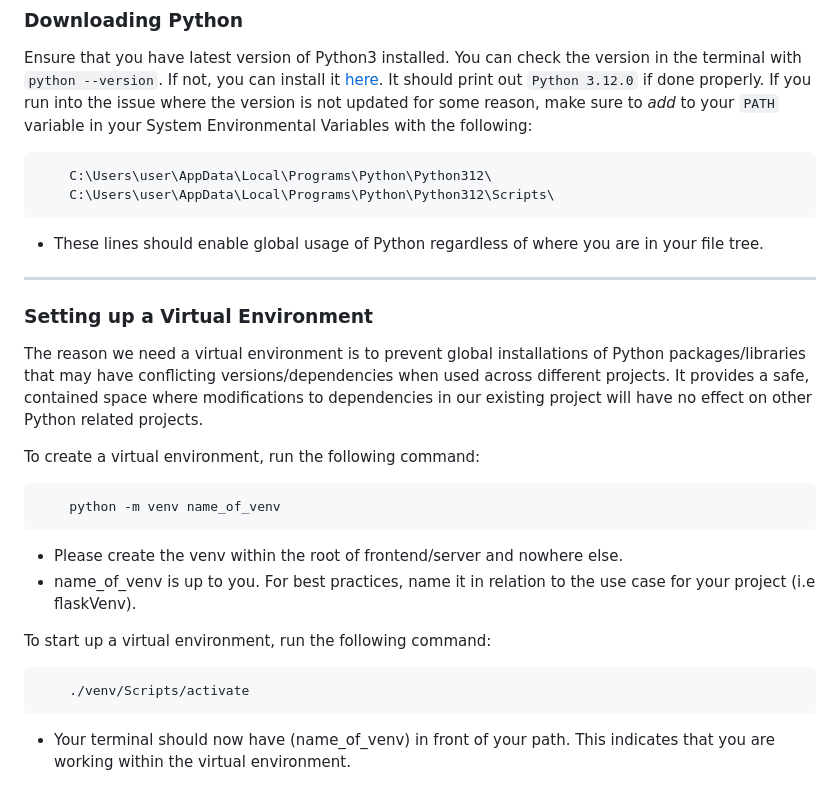
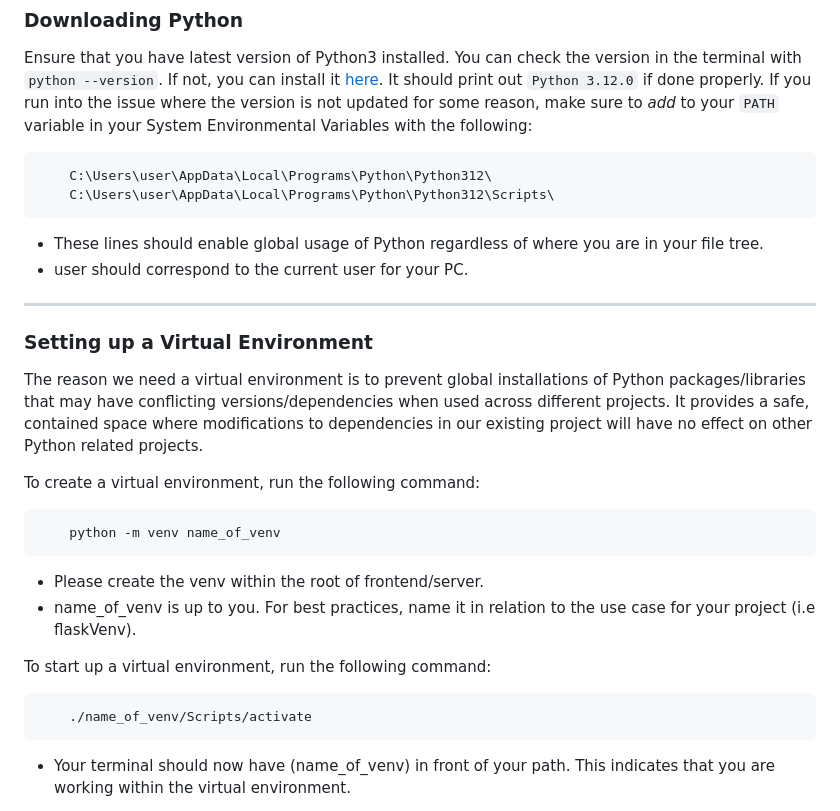
Before and after one commit to ryyu444/ECS-171-Group-Project, a Markdown page: README.md, the part around the change. Rendered like a GitHub page.

Commit message:
Slight fixes to README

````diff
--- a/README.md
+++ b/README.md
@@ -17,6 +17,7 @@ Ensure that you have latest version of Python3 installed. You can check the vers
     C:\Users\user\AppData\Local\Programs\Python\Python312\Scripts\
 ```
 - These lines should enable global usage of Python regardless of where you are in your file tree.
+- user should correspond to the current user for your PC.
 
 ---
 
@@ -27,12 +28,12 @@ To create a virtual environment, run the following command:
 ```py
     python -m venv name_of_venv
 ```
-- Please create the venv within the root of frontend/server and nowhere else.
+- Please create the venv within the root of frontend/server.
 - name_of_venv is up to you. For best practices, name it in relation to the use case for your project (i.e flaskVenv).
 
 To start up a virtual environment, run the following command:
 ```py
-    ./venv/Scripts/activate
+    ./name_of_venv/Scripts/activate
 ```
 - Your terminal should now have (name_of_venv) in front of your path. This indicates that you are working within the virtual environment.
 
````
